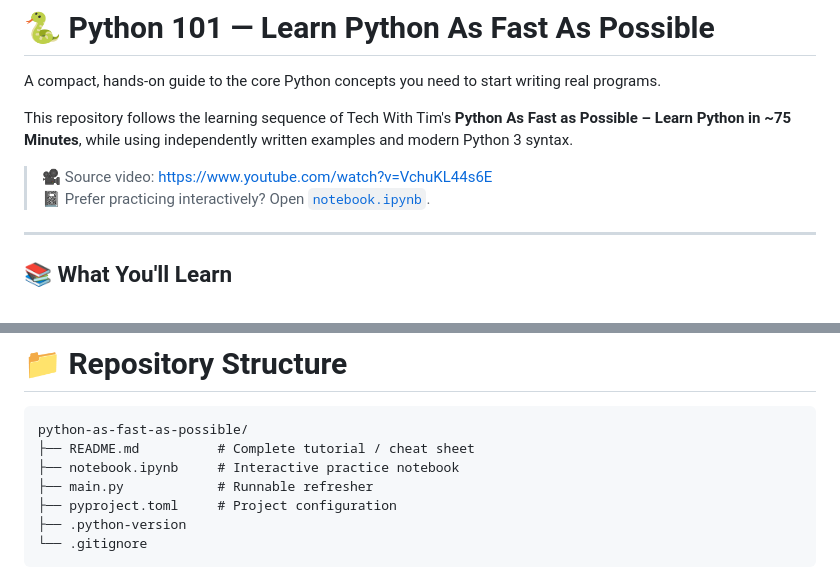
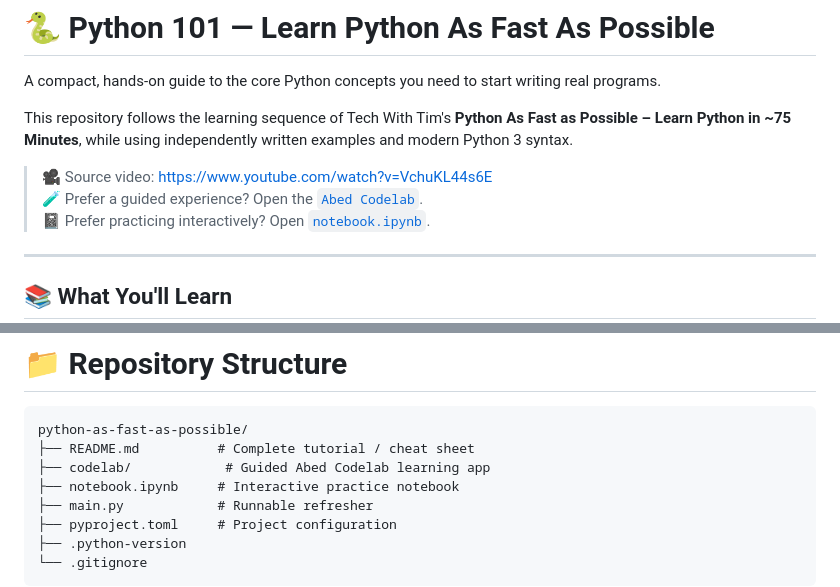
Before and after one commit to abed-dvp/python-as-fast-as-possible, a Markdown page: README.md, 2 parts joined by grey strips. GitHub-like rendering.

Commit message:
Link Abed Codelab from main README

````diff
--- a/README.md
+++ b/README.md
@@ -5,6 +5,7 @@ A compact, hands-on guide to the core Python concepts you need to start writing
 This repository follows the learning sequence of Tech With Tim's **Python As Fast as Possible – Learn Python in ~75 Minutes**, while using independently written examples and modern Python 3 syntax.
 
 > 🎥 Source video: https://www.youtube.com/watch?v=VchuKL44s6E
+> 🧪 Prefer a guided experience? Open the [`Abed Codelab`](./codelab/).
 > 📓 Prefer practicing interactively? Open [`notebook.ipynb`](./notebook.ipynb).
 
 ---
@@ -1149,6 +1150,7 @@ print(f"Result: {doubled}")
 ```text
 python-as-fast-as-possible/
 ├── README.md          # Complete tutorial / cheat sheet
+├── codelab/            # Guided Abed Codelab learning app
 ├── notebook.ipynb     # Interactive practice notebook
 ├── main.py            # Runnable refresher
 ├── pyproject.toml     # Project configuration
````
